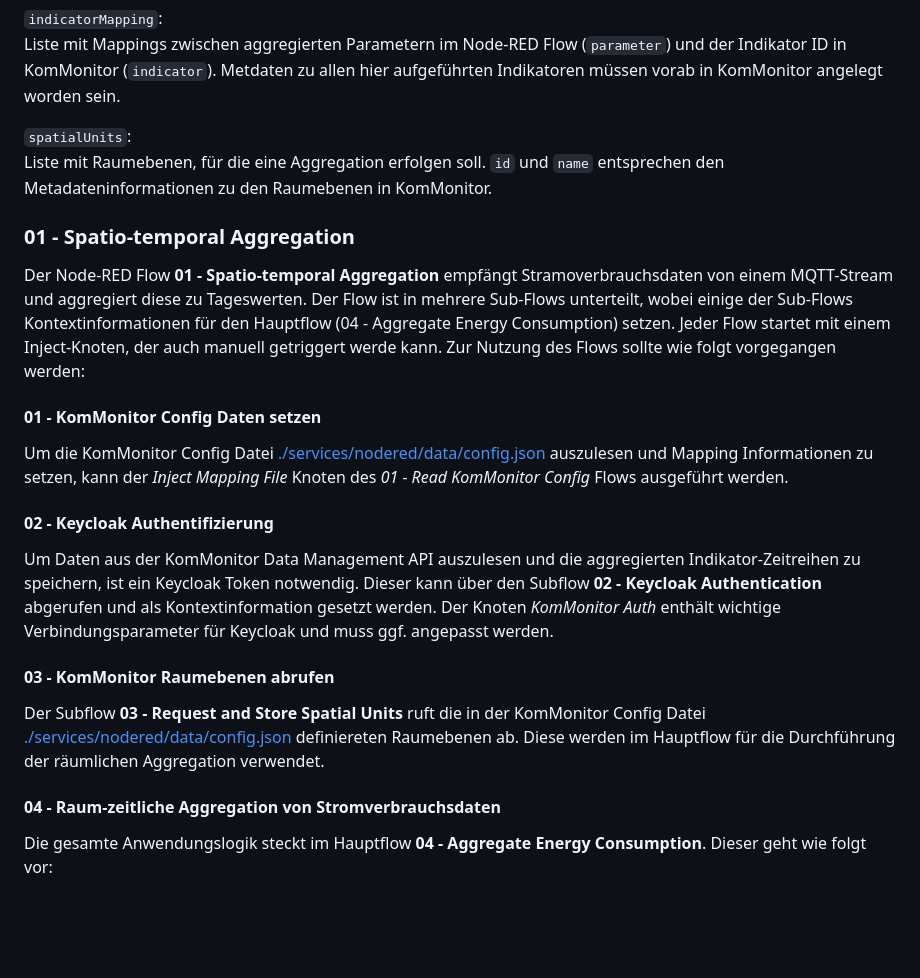
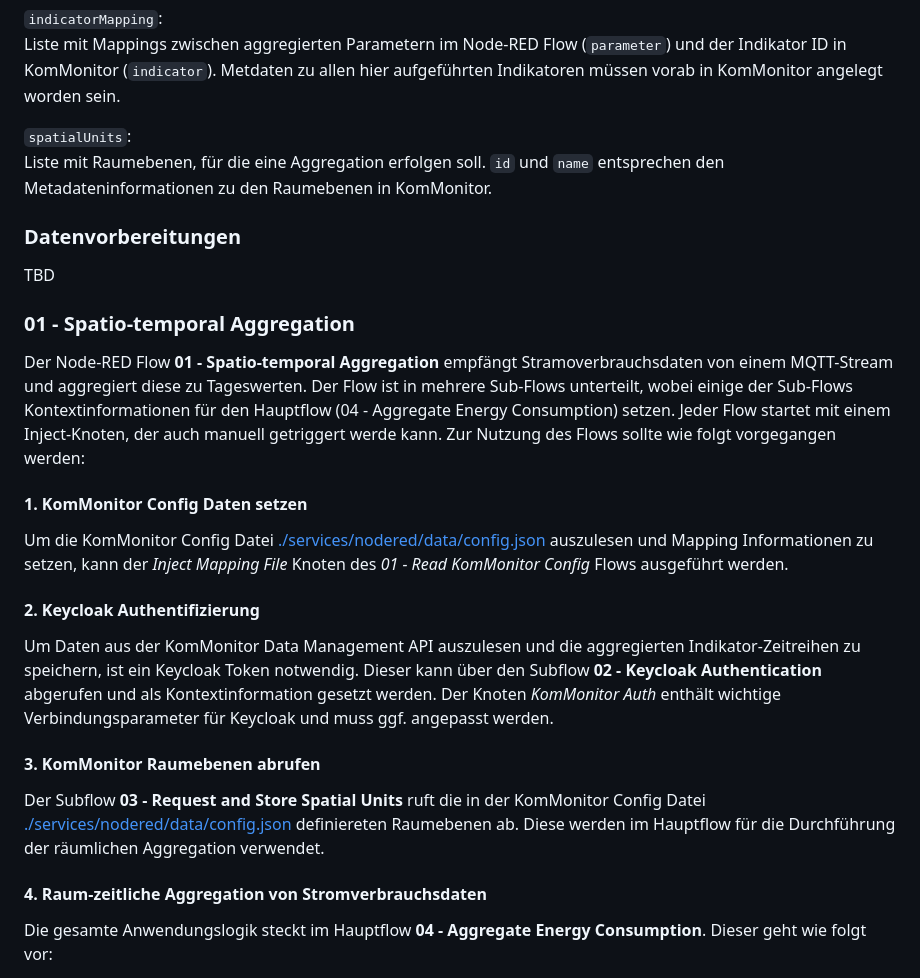
Before and after one commit to KomMonitor/realtime_simulation, a Markdown page: README.md, the part around one of its changes. Drawn GitHub-style; blank space fills up the shorter version.

```diff
--- a/README.md
+++ b/README.md
@@ -138,29 +138,32 @@ KomMonitor angelegt worden sein.
 Liste mit Raumebenen, für die eine Aggregation erfolgen soll. `id` und `name` entsprechen den Metadateninformationen
 zu den Raumebenen in KomMonitor.
 
+### Datenvorbereitungen
+TBD
+
 ### 01 - Spatio-temporal Aggregation
 Der Node-RED Flow **01 - Spatio-temporal Aggregation** empfängt Stramoverbrauchsdaten von einem MQTT-Stream und
 aggregiert diese zu Tageswerten. Der Flow ist in mehrere Sub-Flows unterteilt, wobei einige der Sub-Flows
 Kontextinformationen für den Hauptflow (04 - Aggregate Energy Consumption) setzen. Jeder Flow startet mit einem
 Inject-Knoten, der auch manuell getriggert werde kann. Zur Nutzung des Flows sollte wie folgt vorgegangen werden:
 
-#### 01 - KomMonitor Config Daten setzen
+#### 1. KomMonitor Config Daten setzen
 Um die KomMonitor Config Datei [./services/nodered/data/config.json](./services/nodered/data/config.json) auszulesen
 und Mapping Informationen zu setzen, kann der *Inject Mapping File* Knoten des *01 - Read KomMonitor Config* Flows
 ausgeführt werden.
 
-#### 02 - Keycloak Authentifizierung
+#### 2. Keycloak Authentifizierung
 Um Daten aus der KomMonitor Data Management API auszulesen und die aggregierten Indikator-Zeitreihen zu speichern,
 ist ein Keycloak Token notwendig. Dieser kann über den Subflow **02 - Keycloak Authentication** abgerufen und als
 Kontextinformation gesetzt werden. Der Knoten *KomMonitor Auth* enthält wichtige Verbindungsparameter für Keycloak
 und muss ggf. angepasst werden.
 
-#### 03 - KomMonitor Raumebenen abrufen
+#### 3. KomMonitor Raumebenen abrufen
 Der Subflow **03 - Request and Store Spatial Units** ruft die in der KomMonitor Config Datei
 [./services/nodered/data/config.json](./services/nodered/data/config.json) definiereten Raumebenen ab.
 Diese werden im Hauptflow für die Durchführung der räumlichen Aggregation verwendet.
 
-#### 04 - Raum-zeitliche Aggregation von Stromverbrauchsdaten
+#### 4. Raum-zeitliche Aggregation von Stromverbrauchsdaten
 Die gesamte Anwendungslogik steckt im Hauptflow **04 - Aggregate Energy Consumption**. Dieser geht wie folgt vor:
 
 1. Ein MQTT-Inject Knoten empfängt Nachrichten zu Stromverbrauchstdaten, die über den HiveMQ Broker unter dem Topic
```
Also changed, not shown: other parts of README.md (+33 -4 lines).
